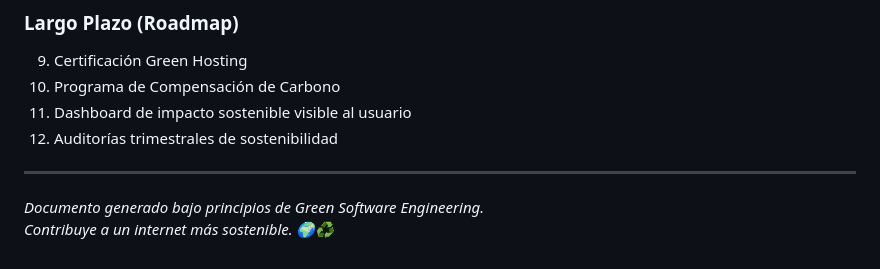
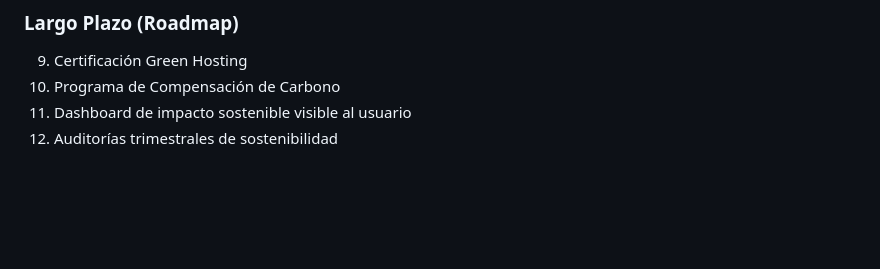
Before and after one commit to Kike2907/asg-auditoria-pccomponentes, a Markdown page: README.md, the part around the change. Rendered like a GitHub page; blank space fills up the shorter version.

```diff
--- a/README.md
+++ b/README.md
@@ -594,8 +594,3 @@ Usuario ve en la web:
 10. Programa de Compensación de Carbono
 11. Dashboard de impacto sostenible visible al usuario
 12. Auditorías trimestrales de sostenibilidad
-
----
-
-*Documento generado bajo principios de Green Software Engineering.*
-*Contribuye a un internet más sostenible. 🌍♻️*
```
